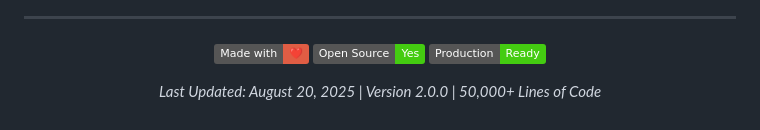
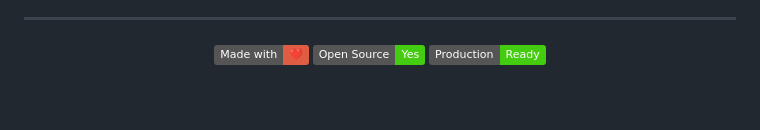
Before and after one commit to Ayushkr018/Hackathon-platform, a Markdown page: README.md, the part around the change. Drawn GitHub-style; badges without logos.

```diff
--- a/README.md
+++ b/README.md
@@ -749,8 +749,6 @@ If you find NexusHack Platform valuable, please ⭐ **star the repository** to s
 ![Open Source](https://img.shields.io/badge/Open%20Source-Yes-brightgreen.svg)
 ![Production Ready](https://img.shields.io/badge/Production-Ready-success.svg)
 
-*Last Updated: August 20, 2025 | Version 2.0.0 | 50,000+ Lines of Code*
-
 </div>
 
 </div>
```
